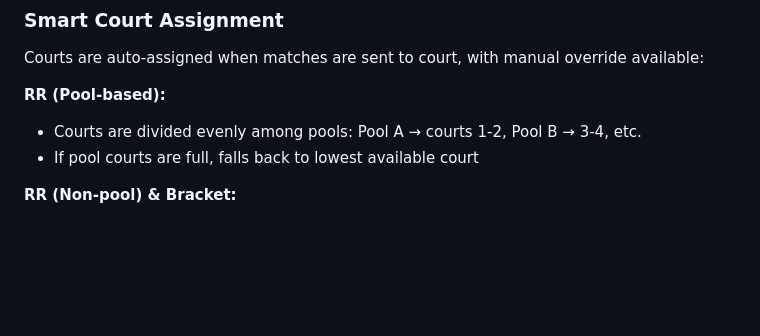
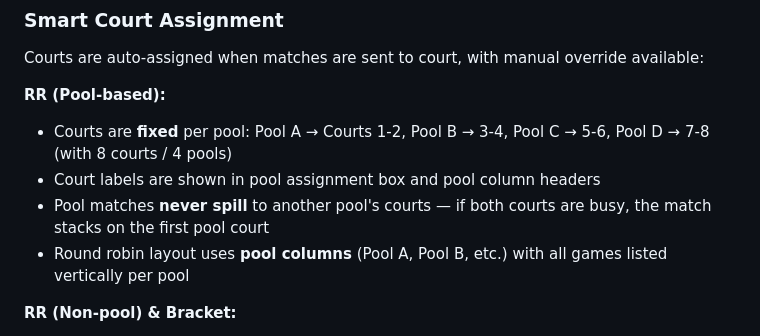
Before and after one commit to jdenish/moneyballs, a Markdown page: DESIGN_DOC.md, the part around the change. Drawn GitHub-style; blank space fills up the shorter version.

Commit message:
Update design doc with fixed pool court assignments
Co-Authored-By: Claude Opus 4.6 <noreply@anthropic.com>

```diff
--- a/DESIGN_DOC.md
+++ b/DESIGN_DOC.md
@@ -383,8 +383,10 @@ The **Share Link** button encodes tournament state into the URL after `?s=`.
 Courts are auto-assigned when matches are sent to court, with manual override available:
 
 **RR (Pool-based):**
-- Courts are divided evenly among pools: Pool A → courts 1-2, Pool B → 3-4, etc.
-- If pool courts are full, falls back to lowest available court
+- Courts are **fixed** per pool: Pool A → Courts 1-2, Pool B → 3-4, Pool C → 5-6, Pool D → 7-8 (with 8 courts / 4 pools)
+- Court labels are shown in pool assignment box and pool column headers
+- Pool matches **never spill** to another pool's courts — if both courts are busy, the match stacks on the first pool court
+- Round robin layout uses **pool columns** (Pool A, Pool B, etc.) with all games listed vertically per pool
 
 **RR (Non-pool) & Bracket:**
 - Assigns lowest available court number (1, 2, 3, ...)
```
